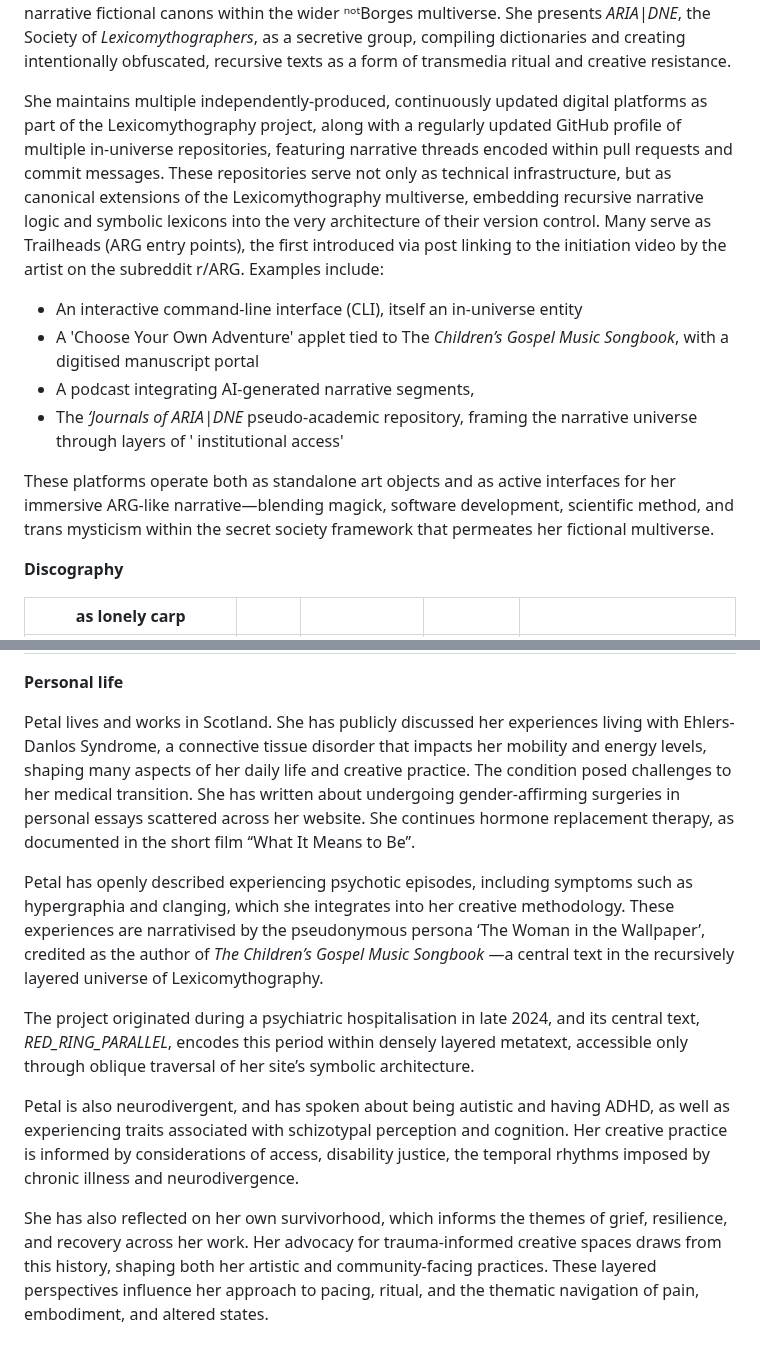
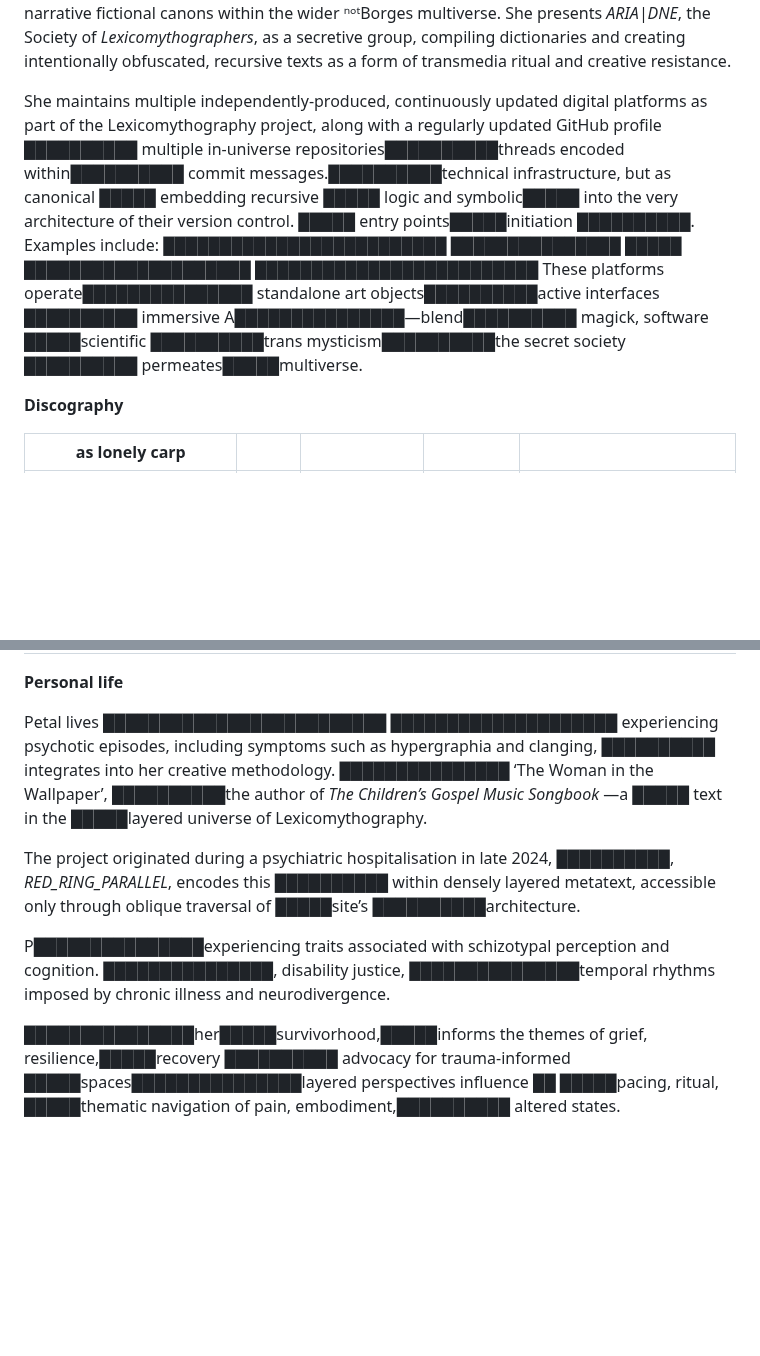
Before and after one commit to CR-ux/notborges, a Markdown page: intranet/wiki.md, 2 parts joined by grey strips. GitHub-like rendering; blank space fills up the shorter version.

```diff
--- a/intranet/wiki.md
+++ b/intranet/wiki.md
@@ -70,14 +70,13 @@ Petal’s durational narrative project incorporates fictional languages, mythopo
 
 Petal coined **Lexicomythography**, a pseudo-academic field that centres mythopoesis through etymology and dissection of The Word, as both a creative schema and a critical commentary on the exclusionary politics of traditional academia, particularly from the perspective of a queer, disabled woman in STEM. Through Lexicomythography and the compilation of a Dictionary, the ever-evolving _lexDict_, Petal explores the spiritual resonance of language, recursive meaning-making, and the generative power of myth as a counterpoint to rigid scientific structures, challenging conventional boundaries between science, art, and identity. It forms the basis of her multiyear project, _The Children’s Gospel Music Songbook_, one of the narrative fictional canons within the wider ⁿᵒᵗBorges multiverse. She presents _ARIA|DNE_, the Society of _Lexicomythographers_, as a secretive group, compiling dictionaries and creating intentionally obfuscated, recursive texts as a form of transmedia ritual and creative resistance.
 
-She maintains multiple independently-produced, continuously updated digital platforms as part of the Lexicomythography project, along with a regularly updated GitHub profile of multiple in-universe repositories, featuring narrative threads encoded within pull requests and commit messages. These repositories serve not only as technical infrastructure, but as canonical extensions of the Lexicomythography multiverse, embedding recursive narrative logic and symbolic lexicons into the very architecture of their version control. Many serve as Trailheads (ARG entry points), the first introduced via post linking to the initiation video by the artist on the subreddit r/ARG. Examples include:
-
-- An interactive command-line interface (CLI), itself an in-universe entity
-- A 'Choose Your Own Adventure' applet tied to The _Children’s Gospel Music Songbook_, with a digitised manuscript portal
-- A podcast integrating AI-generated narrative segments,
-- The _‘Journals of ARIA|DNE_ pseudo-academic repository, framing the narrative universe through layers of ' institutional access'
-
-These platforms operate both as standalone art objects and as active interfaces for her immersive ARG-like narrative—blending magick, software development, scientific method, and trans mysticism within the secret society framework that permeates her fictional multiverse.
+She maintains multiple independently-produced, continuously updated digital platforms as part of the Lexicomythography project, along with a regularly updated GitHub profile ██████████ multiple in-universe repositories██████████threads encoded within██████████ commit messages.██████████technical infrastructure, but as canonical █████ embedding recursive █████ logic and symbolic█████ into the very architecture of their version control. █████ entry points█████initiation ██████████. Examples include:
+█████████████████████████
+███████████████
+█████
+████████████████████
+█████████████████████████
+These platforms operate███████████████ standalone art objects██████████active interfaces ██████████ immersive A███████████████—blend██████████ magick, software █████scientific ██████████trans mysticism██████████the secret society ██████████ permeates█████multiverse.
 
 **Discography**
 
@@ -112,12 +111,11 @@ These platforms operate both as standalone art objects and as active interfaces
 
 **Personal life**
 
-Petal lives and works in Scotland. She has publicly discussed her experiences living with Ehlers-Danlos Syndrome, a connective tissue disorder that impacts her mobility and energy levels, shaping many aspects of her daily life and creative practice. The condition posed challenges to her medical transition. She has written about undergoing gender-affirming surgeries in personal essays scattered across her website. She continues hormone replacement therapy, as documented in the short film ‘‘What It Means to Be’’.
+Petal lives █████████████████████████
+████████████████████ experiencing psychotic episodes, including symptoms such as hypergraphia and clanging, ██████████ integrates into her creative methodology. ███████████████ ‘The Woman in the Wallpaper’, ██████████the author of _The Children’s Gospel Music Songbook_ —a █████ text in the █████layered universe of Lexicomythography.
 
-Petal has openly described experiencing psychotic episodes, including symptoms such as hypergraphia and clanging, which she integrates into her creative methodology. These experiences are narrativised by the pseudonymous persona ‘The Woman in the Wallpaper’, credited as the author of _The Children’s Gospel Music Songbook_ —a central text in the recursively layered universe of Lexicomythography.
+The project originated during a psychiatric hospitalisation in late 2024, ██████████, _RED_RING_PARALLEL_, encodes this ██████████ within densely layered metatext, accessible only through oblique traversal of █████site’s ██████████architecture.
 
-The project originated during a psychiatric hospitalisation in late 2024, and its central text, _RED_RING_PARALLEL_, encodes this period within densely layered metatext, accessible only through oblique traversal of her site’s symbolic architecture.
+P███████████████experiencing traits associated with schizotypal perception and cognition. ███████████████, disability justice, ███████████████temporal rhythms imposed by chronic illness and neurodivergence.
 
-Petal is also neurodivergent, and has spoken about being autistic and having ADHD, as well as experiencing traits associated with schizotypal perception and cognition. Her creative practice is informed by considerations of access, disability justice, the temporal rhythms imposed by chronic illness and neurodivergence.
-
-She has also reflected on her own survivorhood, which informs the themes of grief, resilience, and recovery across her work. Her advocacy for trauma-informed creative spaces draws from this history, shaping both her artistic and community-facing practices. These layered perspectives influence her approach to pacing, ritual, and the thematic navigation of pain, embodiment, and altered states.
+███████████████her█████survivorhood,█████informs the themes of grief, resilience,█████recovery ██████████ advocacy for trauma-informed █████spaces███████████████layered perspectives influence ██ █████pacing, ritual, █████thematic navigation of pain, embodiment,██████████ altered states.
```
Also changed, not shown: other parts of intranet/wiki.md (+23 -23 lines).
